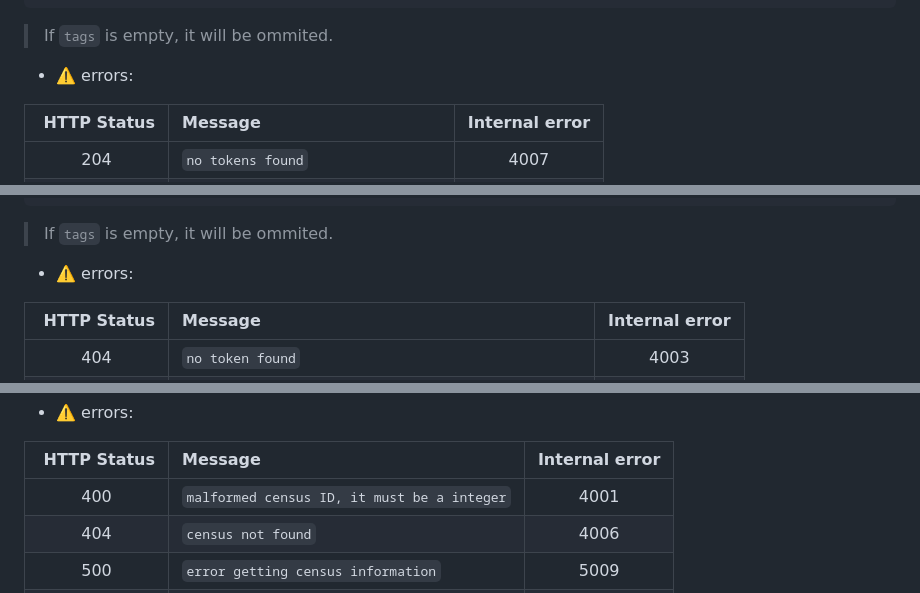
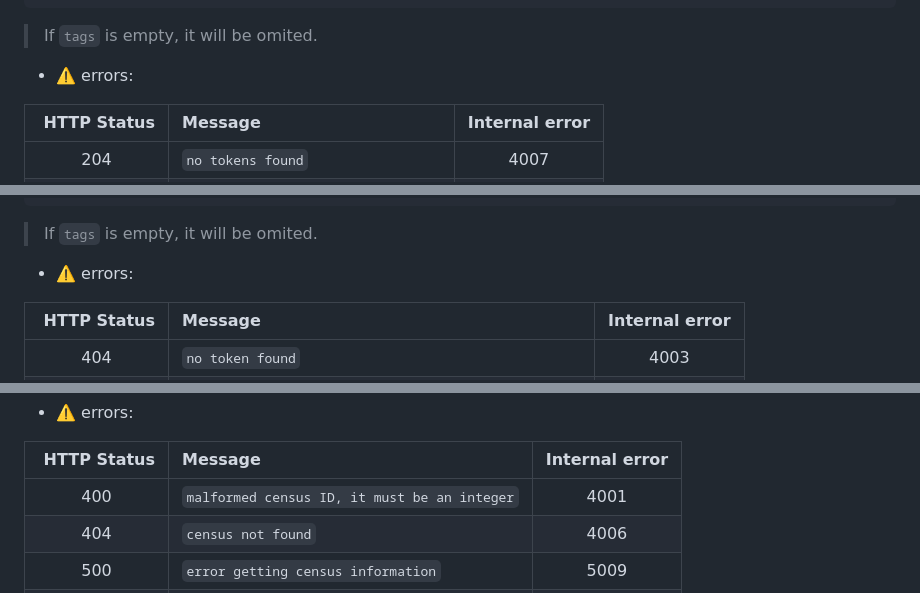
Before and after one commit to vocdoni/census3, a Markdown page: api/README.md, 3 parts joined by grey strips. Rendered like a GitHub page.

Commit message:
fix typos

````diff
--- a/api/README.md
+++ b/api/README.md
@@ -49,7 +49,7 @@ List of already added tokens.
 }
 ```
 
-> If `tags` is empty, it will be ommited.
+> If `tags` is empty, it will be omited.
 
 - ⚠️ errors:
 
@@ -131,7 +131,7 @@ Returns the information about the token referenced by the provided ID.
 }
 ```
 
-> If `tags` is empty, it will be ommited.
+> If `tags` is empty, it will be omited.
 
 - ⚠️ errors:
 
@@ -326,7 +326,7 @@ Returns the information of the snapshots related to the provided ID.
 
 | HTTP Status  | Message | Internal error |
 |:---:|:---|:---:|
-| 400 | `malformed census ID, it must be a integer` | 4001 |
+| 400 | `malformed census ID, it must be an integer` | 4001 |
 | 404 | `census not found` | 4006 |
 | 500 | `error getting census information` | 5009 |
 | 500 | `error encoding census` | 5017 |
````
Also changed, not shown: other parts of api/README.md (+1 -1 lines).
